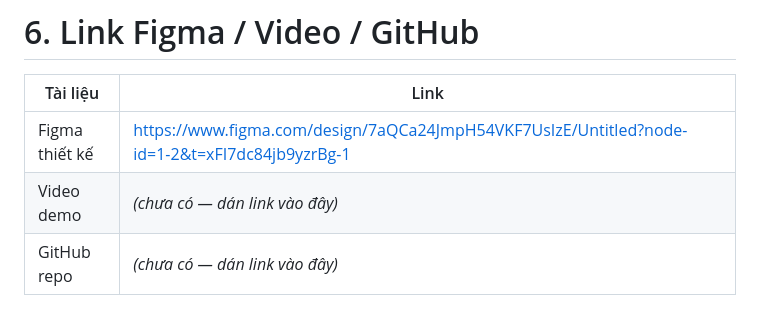
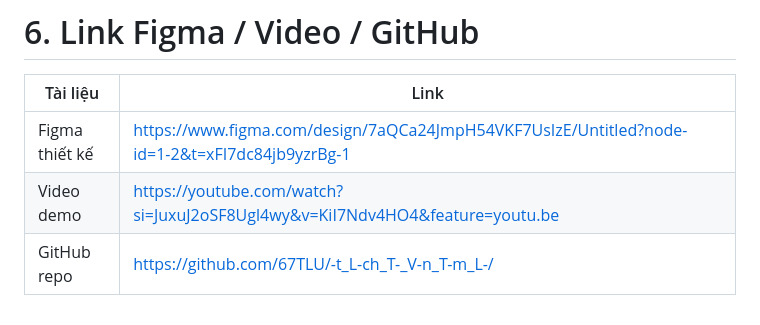
Before and after one commit to 67TLU/-t_L-ch_T-_V-n_T-m_L-, a Markdown page: README.md, the part around the change. Drawn GitHub-style.

```diff
--- a/README.md
+++ b/README.md
@@ -48,5 +48,5 @@ Cách chạy: mở trực tiếp `index.html` bằng Chrome/Edge, hoặc `cd pro
 | Tài liệu | Link |
 |----------|------|
 | Figma thiết kế | https://www.figma.com/design/7aQCa24JmpH54VKF7UsIzE/Untitled?node-id=1-2&t=xFI7dc84jb9yzrBg-1 |
-| Video demo | _(chưa có — dán link vào đây)_ |
-| GitHub repo | _(chưa có — dán link vào đây)_ |
+| Video demo | https://youtube.com/watch?si=JuxuJ2oSF8Ugl4wy&v=KiI7Ndv4HO4&feature=youtu.be |
+| GitHub repo | https://github.com/67TLU/-t_L-ch_T-_V-n_T-m_L-/ |
```
